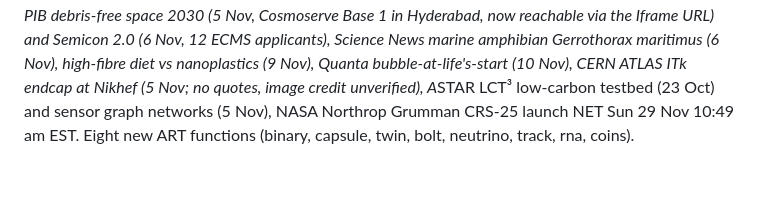
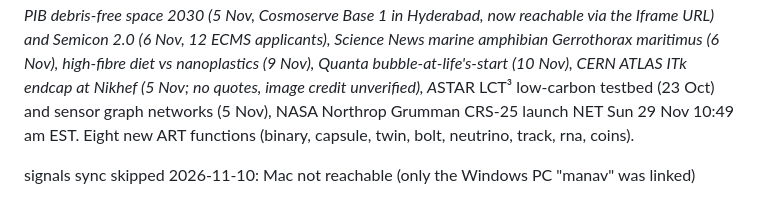
Before and after one commit to manav-singhania/frontier, a Markdown page: signals/latest.md, the part around the change. Drawn GitHub-style; blank space fills up the shorter version.

Commit message:
signals: sync skipped 2026-11-10, Mac not reachable
Co-Authored-By: Claude Fable 5.1 <noreply@anthropic.com>
Claude-Session: https://claude.ai/code/session_01BqQJSmGJqbPTAiGHbYp1Y3

```diff
--- a/signals/latest.md
+++ b/signals/latest.md
@@ -184,3 +184,5 @@ Photos: 7 tiles carry an image (chandra, dragon, neutrino, pena, wee, astro, mar
 Lean applied: a school-night Space lead with a NASA image and one number (113 days), plus a station tile with a watch-for date ("next week" Dragon return). Gadgets kept at two (Nothing Ear (3a) new, Clicks carried); the Ear (3a) tile leans on the recording-privacy argument for his AI/device appetite. India tile is the UBC 63 double cluster (DST, 5 Nov; pib.gov.in detail pages open only through the PressReleaseIframePage.aspx variant). Physics rotated to sound (NOAA flash-to-bang, Feynman I-47, testable in this fortnight's thundery showers) and particles (Physics World δ-CP limit, CERN's hundred trillion a second). Singapore carried (wee, smac): nothing new on NUS/NTU/A*STAR 6–11 Nov that was not already used; NEA's second-half-November outlook not yet published. Deliberately elsewhere: Life (T. rex trackway with a 16 m in 10 s pace test; Quanta RNA world) and a coins-and-one-eye try tile from the Exploratorium.
 Fact check corrected 12 items and cut one paragraph (ear3a shop-page spec claim unverifiable); see the draft commit message. Next Using AI rotation: ai17 or aimit (aicraft ran today; ai30 and aitry are opened).
 Notes: NHC Pena Advisory 18 was not yet out at 07:30 SGT, so the tile says Tuesday 11 am HST. Researched but unused: NASA CHAPEA Mission 2 reflections (9 Nov; chapea already used), APOD 10 Nov Saturn behind the Moon (Roberto Ortu, copyrighted; next lunar occultation of Saturn 2031), PIB debris-free space 2030 (5 Nov, Cosmoserve Base 1 in Hyderabad, now reachable via the Iframe URL) and Semicon 2.0 (6 Nov, 12 ECMS applicants), Science News marine amphibian Gerrothorax maritimus (6 Nov), high-fibre diet vs nanoplastics (9 Nov), Quanta bubble-at-life's-start (10 Nov), CERN ATLAS ITk endcap at Nikhef (5 Nov; no quotes, image credit unverified), A*STAR LCT³ low-carbon testbed (23 Oct) and sensor graph networks (5 Nov), NASA Northrop Grumman CRS-25 launch NET Sun 29 Nov 10:49 am EST. Eight new ART functions (binary, capsule, twin, bolt, neutrino, track, rna, coins).
+
+signals sync skipped 2026-11-10: Mac not reachable (only the Windows PC "manav" was linked)
```
